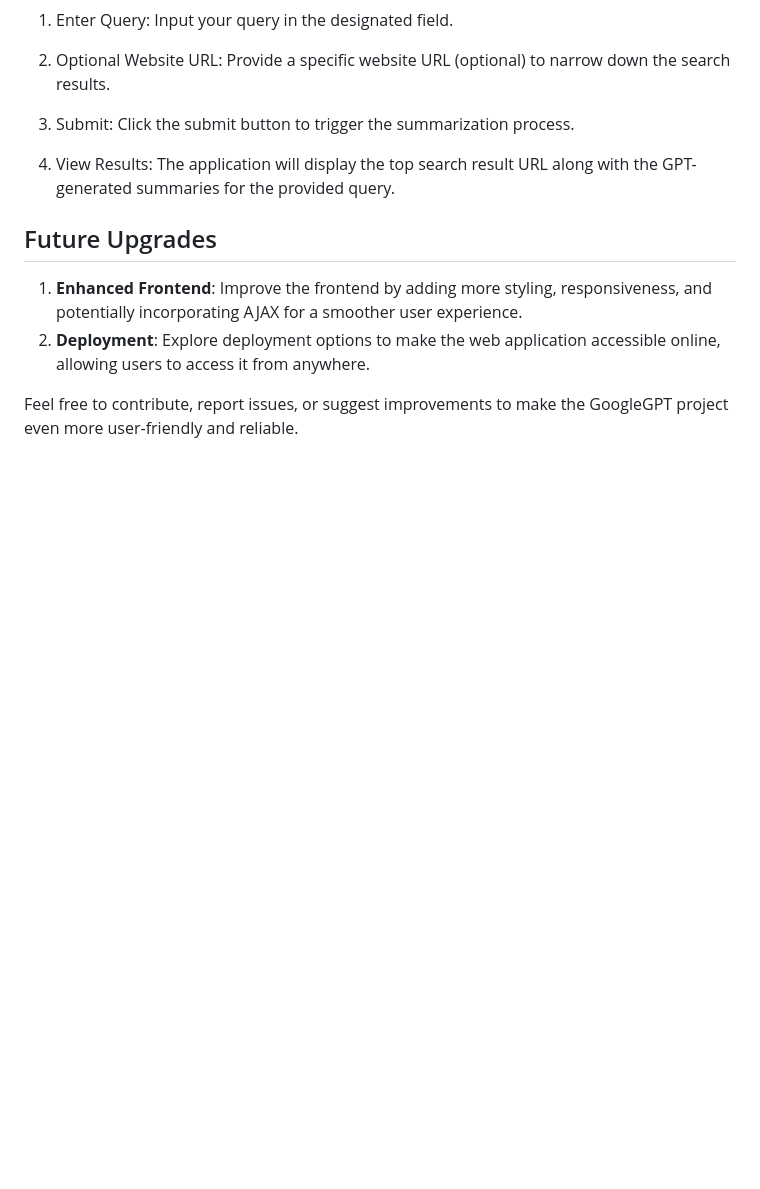
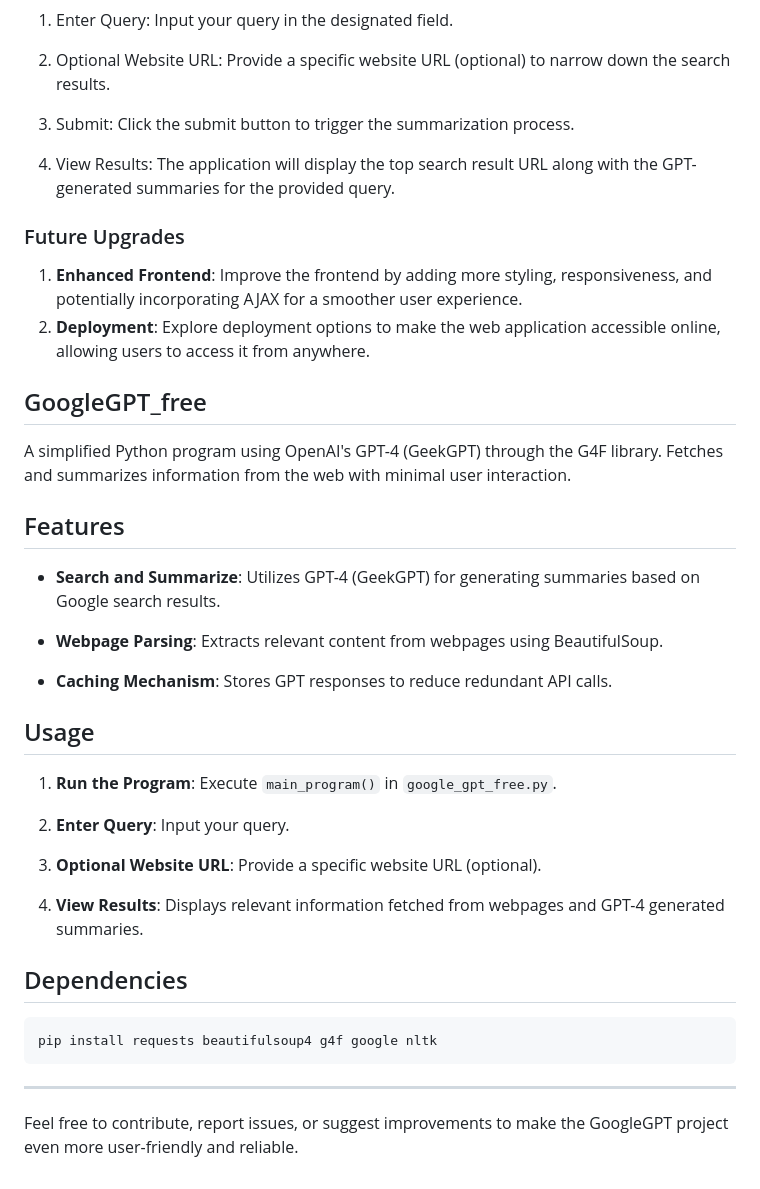
Before and after one commit to mshojaei77/GoogleGPT, a Markdown page: README.md, the part around the change. GitHub-like rendering; blank space fills up the shorter version.

````diff
--- a/README.md
+++ b/README.md
@@ -64,8 +64,36 @@ pip install Flask requests beautifulsoup4 openai google nltk
 
 4. View Results: The application will display the top search result URL along with the GPT-generated summaries for the provided query.
 
-## Future Upgrades
+### Future Upgrades
 1. **Enhanced Frontend**: Improve the frontend by adding more styling, responsiveness, and potentially incorporating AJAX for a smoother user experience.
-3. **Deployment**: Explore deployment options to make the web application accessible online, allowing users to access it from anywhere.
+2. **Deployment**: Explore deployment options to make the web application accessible online, allowing users to access it from anywhere.
 
+## GoogleGPT_free
+
+A simplified Python program using OpenAI's GPT-4 (GeekGPT) through the G4F library. Fetches and summarizes information from the web with minimal user interaction.
+
+## Features
+
+- **Search and Summarize**: Utilizes GPT-4 (GeekGPT) for generating summaries based on Google search results.
+
+- **Webpage Parsing**: Extracts relevant content from webpages using BeautifulSoup.
+
+- **Caching Mechanism**: Stores GPT responses to reduce redundant API calls.
+
+## Usage
+
+1. **Run the Program**: Execute `main_program()` in `google_gpt_free.py`.
+
+2. **Enter Query**: Input your query.
+
+3. **Optional Website URL**: Provide a specific website URL (optional).
+
+4. **View Results**: Displays relevant information fetched from webpages and GPT-4 generated summaries.
+
+## Dependencies
+
+```bash
+pip install requests beautifulsoup4 g4f google nltk
+```
+-------------------
 Feel free to contribute, report issues, or suggest improvements to make the GoogleGPT project even more user-friendly and reliable.
````
